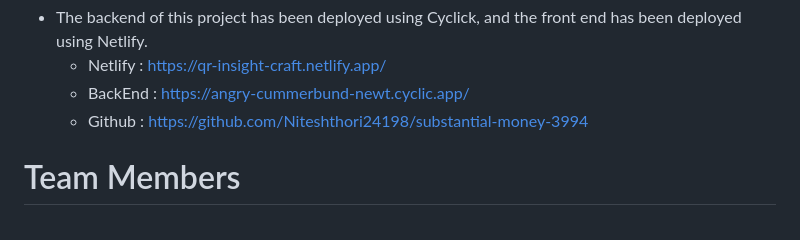
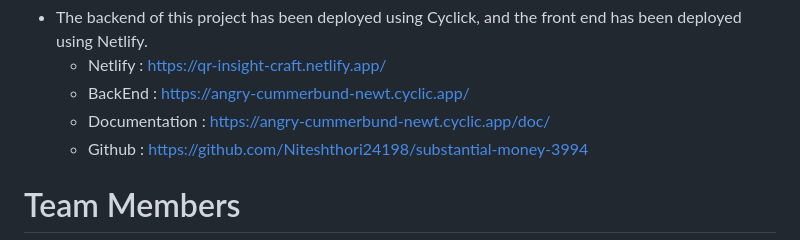
Before and after one commit to Niteshthori24198/QR-Insight, a Markdown page: README.md, the part around the change. GitHub-like rendering.

```diff
--- a/README.md
+++ b/README.md
@@ -141,6 +141,7 @@
   - The backend of this project has been deployed using Cyclick, and the front end has been deployed using Netlify.
      - Netlify :  https://qr-insight-craft.netlify.app/
      - BackEnd :  https://angry-cummerbund-newt.cyclic.app/
+     - Documentation : https://angry-cummerbund-newt.cyclic.app/doc/
      - Github  :  https://github.com/Niteshthori24198/substantial-money-3994
 
   # Team Members
```
